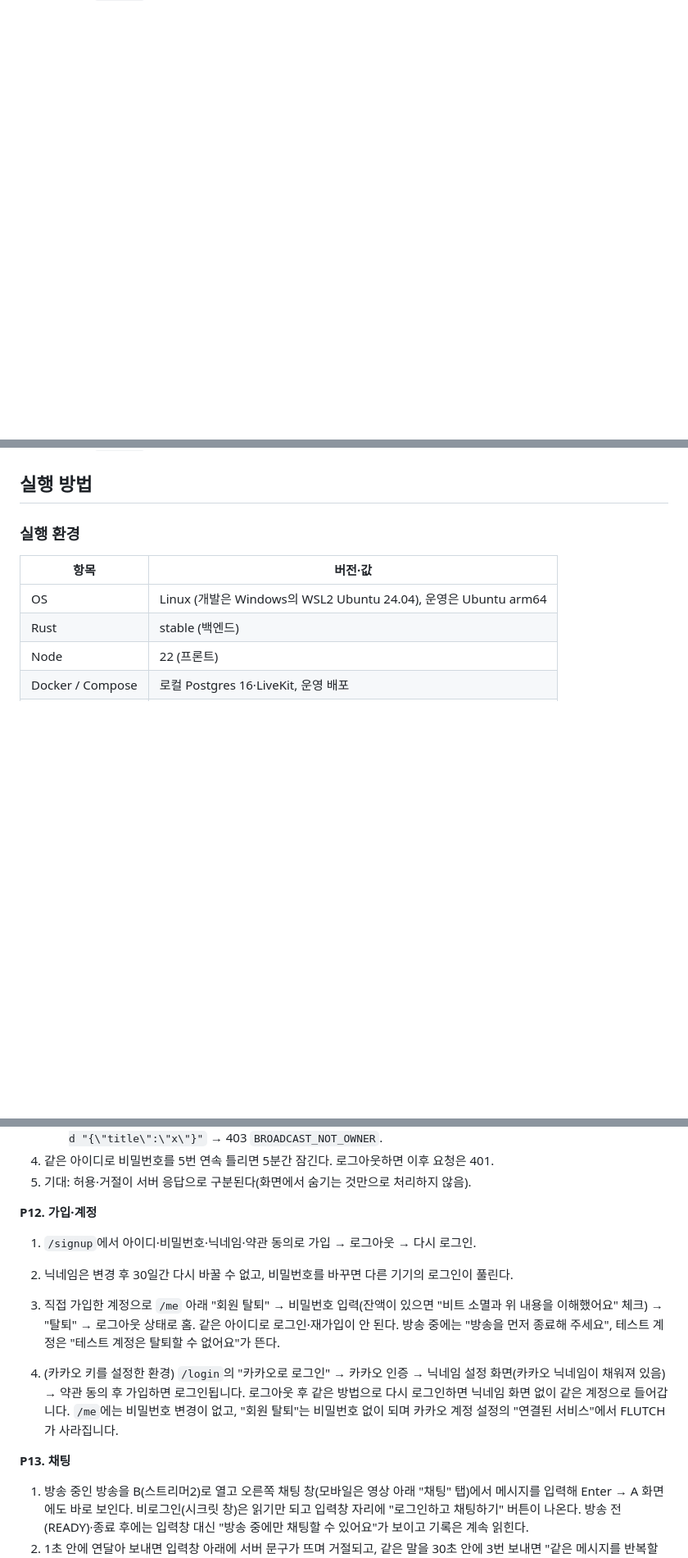
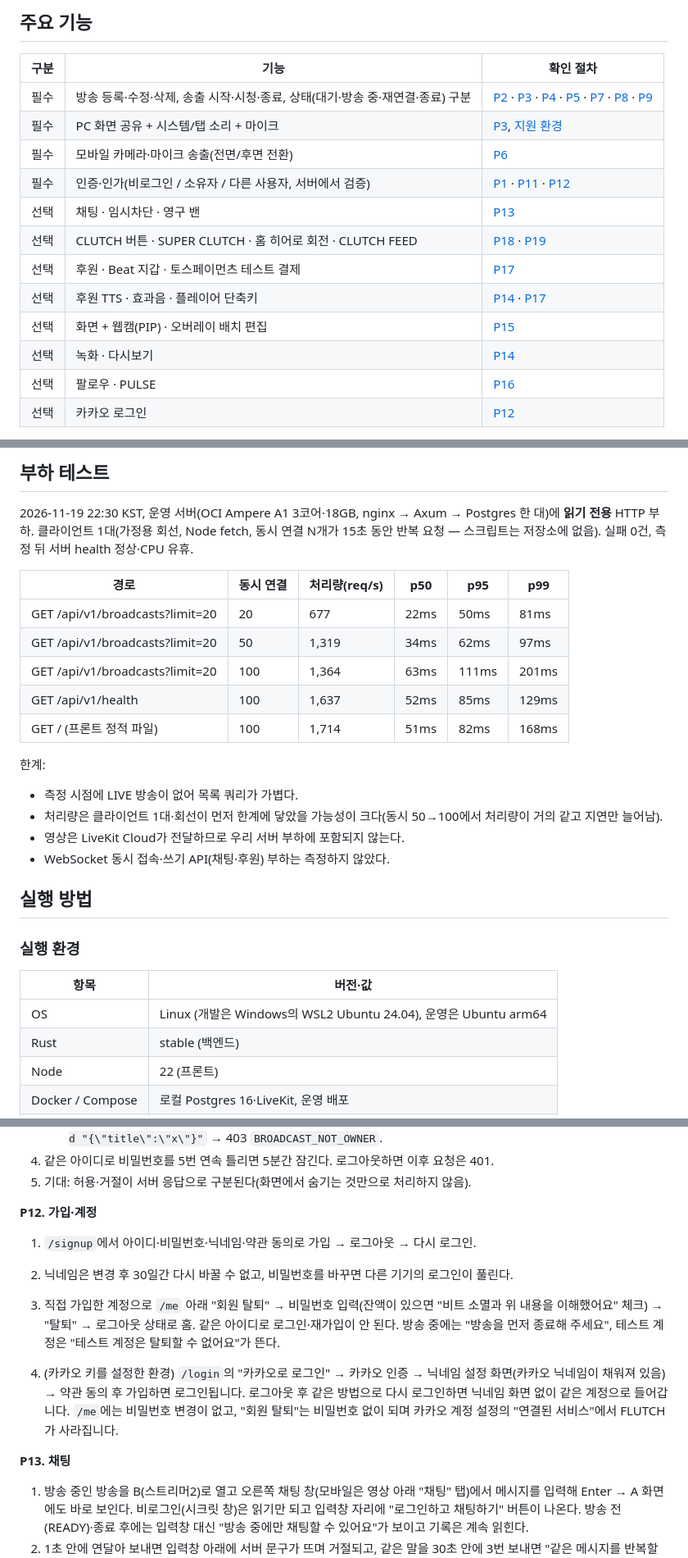
Before and after one commit to gasic37200/flutch, a Markdown page: README.md, 3 parts joined by grey strips. Shown at 82% size. Drawn GitHub-style; blank space fills up the shorter version.

```diff
--- a/README.md
+++ b/README.md
@@ -26,0 +65,16 @@ FLUTTER의 두근거림과 CLUTCH의 짜릿함을 결합한 이름처럼, 라이
+## 주요 기능
+| 구분 | 기능 | 확인 절차 |
+|---|---|---|
+| 필수 | 방송 등록·수정·삭제, 송출 시작·시청·종료, 상태(대기·방송 중·재연결·종료) 구분 | [P2](#p2) · [P3](#p3) · [P4](#p4) · [P5](#p5) · [P7](#p7) · [P8](#p8) · [P9](#p9) |
+| 필수 | PC 화면 공유 + 시스템/탭 소리 + 마이크 | [P3](#p3), [지원 환경](#지원-환경) |
+| 필수 | 모바일 카메라·마이크 송출(전면/후면 전환) | [P6](#p6) |
+| 필수 | 인증·인가(비로그인 / 소유자 / 다른 사용자, 서버에서 검증) | [P1](#p1) · [P11](#p11) · [P12](#p12) |
+| 선택 | 채팅 · 임시차단 · 영구 밴 | [P13](#p13) |
+| 선택 | CLUTCH 버튼 · SUPER CLUTCH · 홈 히어로 회전 · CLUTCH FEED | [P18](#p18) · [P19](#p19) |
+| 선택 | 후원 · Beat 지갑 · 토스페이먼츠 테스트 결제 | [P17](#p17) |
+| 선택 | 후원 TTS · 효과음 · 플레이어 단축키 | [P14](#p14) · [P17](#p17) |
+| 선택 | 화면 + 웹캠(PIP) · 오버레이 배치 편집 | [P15](#p15) |
+| 선택 | 녹화 · 다시보기 | [P14](#p14) |
+| 선택 | 팔로우 · PULSE | [P16](#p16) |
+| 선택 | 카카오 로그인 | [P12](#p12) |
+
@@ -27,3 +118,19 @@ FLUTTER의 두근거림과 CLUTCH의 짜릿함을 결합한 이름처럼, 라이
+## 부하 테스트
+2026-11-19 22:30 KST, 운영 서버(OCI Ampere A1 3코어·18GB, nginx → Axum → Postgres 한 대)에 **읽기 전용** HTTP 부하. 클라이언트 1대(가정용 회선, Node fetch, 동시 연결 N개가 15초 동안 반복 요청 — 스크립트는 저장소에 없음). 실패 0건, 측정 뒤 서버 health 정상·CPU 유휴.
+
+| 경로 | 동시 연결 | 처리량(req/s) | p50 | p95 | p99 |
+|---|---|---|---|---|---|
+| GET /api/v1/broadcasts?limit=20 | 20 | 677 | 22ms | 50ms | 81ms |
+| GET /api/v1/broadcasts?limit=20 | 50 | 1,319 | 34ms | 62ms | 97ms |
+| GET /api/v1/broadcasts?limit=20 | 100 | 1,364 | 63ms | 111ms | 201ms |
+| GET /api/v1/health | 100 | 1,637 | 52ms | 85ms | 129ms |
+| GET / (프론트 정적 파일) | 100 | 1,714 | 51ms | 82ms | 168ms |
+
+한계:
+- 측정 시점에 LIVE 방송이 없어 목록 쿼리가 가볍다.
+- 처리량은 클라이언트 1대·회선이 먼저 한계에 닿았을 가능성이 크다(동시 50→100에서 처리량이 거의 같고 지연만 늘어남).
+- 영상은 LiveKit Cloud가 전달하므로 우리 서버 부하에 포함되지 않는다.
+- WebSocket 동시 접속·쓰기 API(채팅·후원) 부하는 측정하지 않았다.
 
 ## 실행 방법
 
@@ -208,14 +315,14 @@ cd ~/flutch && docker compose -f compose.prod.yml pull && docker compose -f comp
 4. 같은 아이디로 비밀번호를 5번 연속 틀리면 5분간 잠긴다. 로그아웃하면 이후 요청은 401.
 5. 기대: 허용·거절이 서버 응답으로 구분된다(화면에서 숨기는 것만으로 처리하지 않음).
 
-**P12. 가입·계정**
+**<a id="p12"></a>P12. 가입·계정**
 1. `/signup`에서 아이디·비밀번호·닉네임·약관 동의로 가입 → 로그아웃 → 다시 로그인.
 2. 닉네임은 변경 후 30일간 다시 바꿀 수 없고, 비밀번호를 바꾸면 다른 기기의 로그인이 풀린다.
 3. 직접 가입한 계정으로 `/me` 아래 "회원 탈퇴" → 비밀번호 입력(잔액이 있으면 "비트 소멸과 위 내용을 이해했어요" 체크) → "탈퇴" → 로그아웃 상태로 홈. 같은 아이디로 로그인·재가입이 안 된다. 방송 중에는 "방송을 먼저 종료해 주세요", 테스트 계정은 "테스트 계정은 탈퇴할 수 없어요"가 뜬다.
 
 4. (카카오 키를 설정한 환경) `/login`의 "카카오로 로그인" → 카카오 인증 → 닉네임 설정 화면(카카오 닉네임이 채워져 있음) → 약관 동의 후 가입하면 로그인됩니다. 로그아웃 후 같은 방법으로 다시 로그인하면 닉네임 화면 없이 같은 계정으로 들어갑니다. `/me`에는 비밀번호 변경이 없고, "회원 탈퇴"는 비밀번호 없이 되며 카카오 계정 설정의 "연결된 서비스"에서 FLUTCH가 사라집니다.
 
-**P13. 채팅**
+**<a id="p13"></a>P13. 채팅**
 1. 방송 중인 방송을 B(스트리머2)로 열고 오른쪽 채팅 창(모바일은 영상 아래 "채팅" 탭)에서 메시지를 입력해 Enter → A 화면에도 바로 보인다. 비로그인(시크릿 창)은 읽기만 되고 입력창 자리에 "로그인하고 채팅하기" 버튼이 나온다. 방송 전(READY)·종료 후에는 입력창 대신 "방송 중에만 채팅할 수 있어요"가 보이고 기록은 계속 읽힌다.
 2. 1초 안에 연달아 보내면 입력창 아래에 서버 문구가 뜨며 거절되고, 같은 말을 30초 안에 3번 보내면 "같은 메시지를 반복할 수 없어요"가 뜬다. 200자를 넘게 입력할 수 없고 글자 수가 오른쪽 아래에 보인다.
 3. 욕설(예: 일반 비속어)은 `***`로 가려 보이고, FLUTCH 금지어는 전송되지 않는다.
```
Also changed, not shown: other parts of README.md (+96 -21 lines), docs/images/home.png (added), docs/images/replay.png (added), docs/images/studio.png (added), docs/images/wallet.png (added), docs/images/watch-mobile.png (added), docs/images/watch.png (added).
